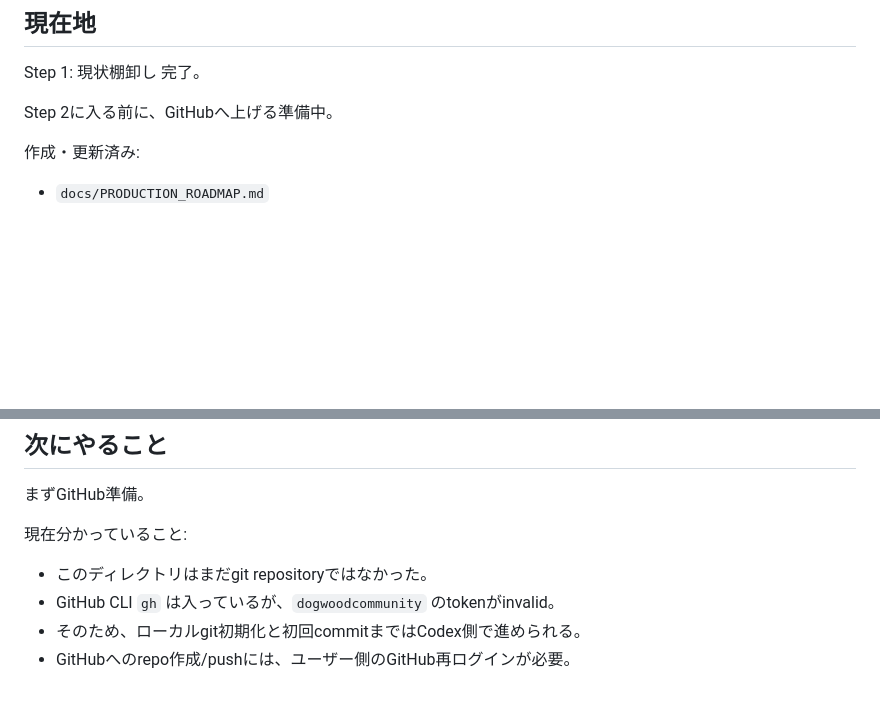
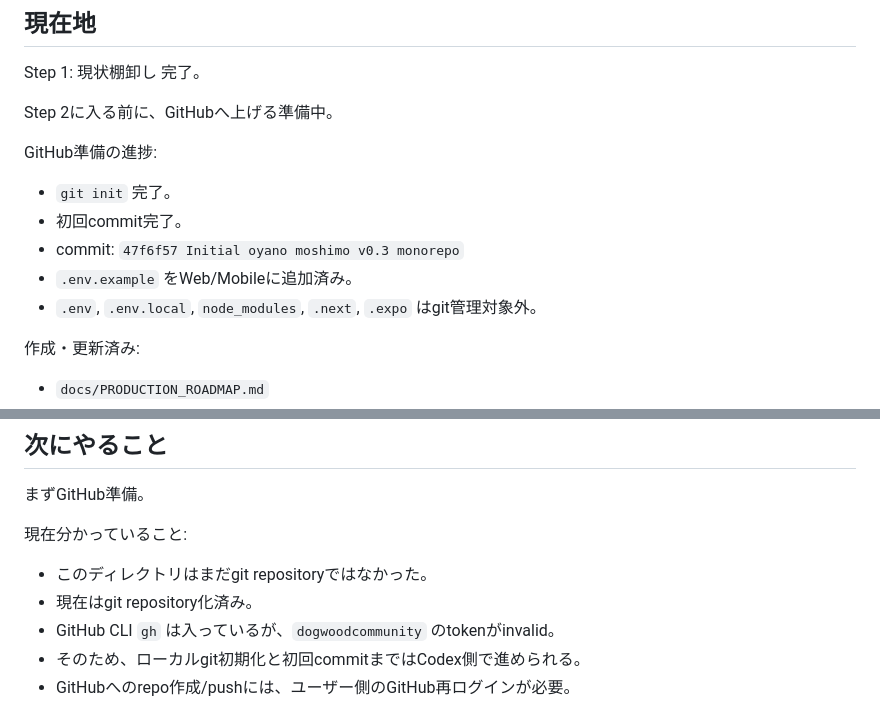
Before and after one commit to dogwoodcommunity/oyano-moshimo-navi, a Markdown page: docs/SESSION_HANDOFF.md, 2 parts joined by grey strips. GitHub-like rendering; blank space fills up the shorter version.

Commit message:
Document GitHub production handoff state

```diff
--- a/docs/SESSION_HANDOFF.md
+++ b/docs/SESSION_HANDOFF.md
@@ -20,6 +20,14 @@
 Step 1: 現状棚卸し 完了。
 
 Step 2に入る前に、GitHubへ上げる準備中。
+
+GitHub準備の進捗:
+
+- `git init` 完了。
+- 初回commit完了。
+- commit: `47f6f57 Initial oyano moshimo v0.3 monorepo`
+- `.env.example` をWeb/Mobileに追加済み。
+- `.env`, `.env.local`, `node_modules`, `.next`, `.expo` はgit管理対象外。
 
 作成・更新済み:
 
@@ -85,6 +93,7 @@ Expo:
 現在分かっていること:
 
 - このディレクトリはまだgit repositoryではなかった。
+- 現在はgit repository化済み。
 - GitHub CLI `gh` は入っているが、`dogwoodcommunity` のtokenがinvalid。
 - そのため、ローカルgit初期化と初回commitまではCodex側で進められる。
 - GitHubへのrepo作成/pushには、ユーザー側のGitHub再ログインが必要。
```
